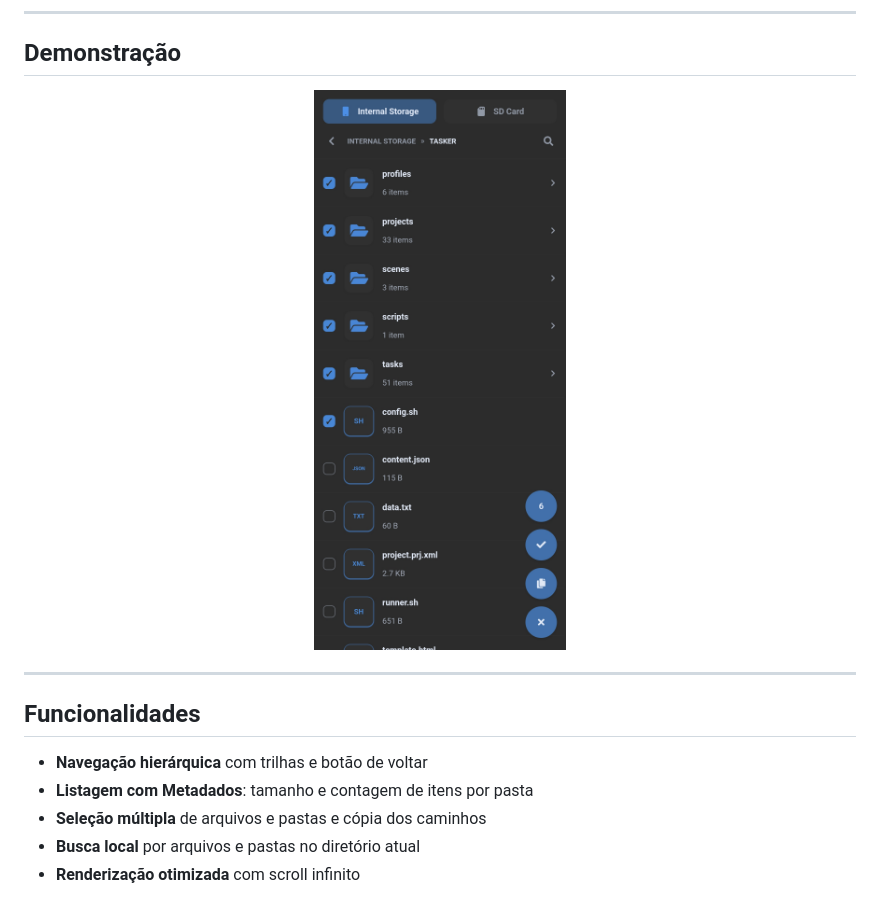
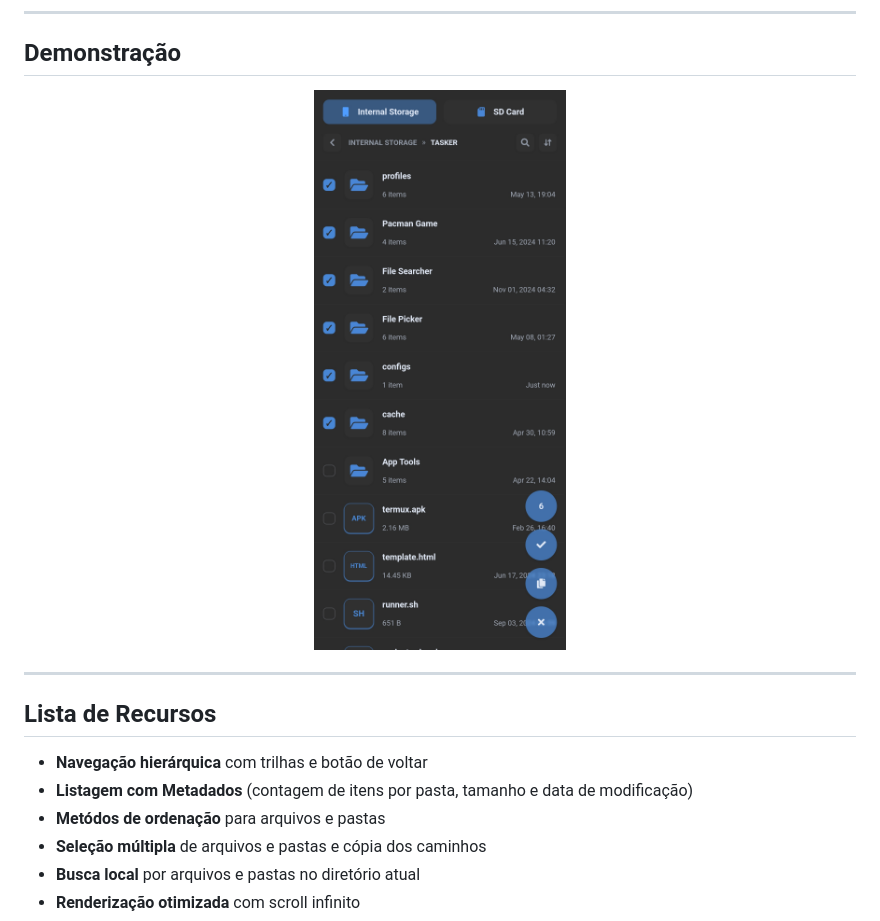
Before and after one commit to x-mrrobot/file-picker, a Markdown page: README.md, the part around the change printed below. GitHub-like rendering; pictures changed too: assets/preview.jpg.

Commit message:
docs(readme): update project structure display and preview image

```diff
--- a/README.md
+++ b/README.md
@@ -24,10 +24,11 @@ Um seletor de arquivos e pastas leve, sem dependências, feito com HTML5, CSS3 e
 
 ---
 
-## Funcionalidades
+## Lista de Recursos
 
 - **Navegação hierárquica** com trilhas e botão de voltar
-- **Listagem com Metadados**: tamanho e contagem de itens por pasta
+- **Listagem com Metadados** (contagem de itens por pasta, tamanho e data de modificação)
+- **Metódos de ordenação** para arquivos e pastas
 - **Seleção múltipla** de arquivos e pastas e cópia dos caminhos
 - **Busca local** por arquivos e pastas no diretório atual
 - **Renderização otimizada** com scroll infinito
```
Also changed, not shown: other parts of README.md (+15 -6 lines), 1 other file.
